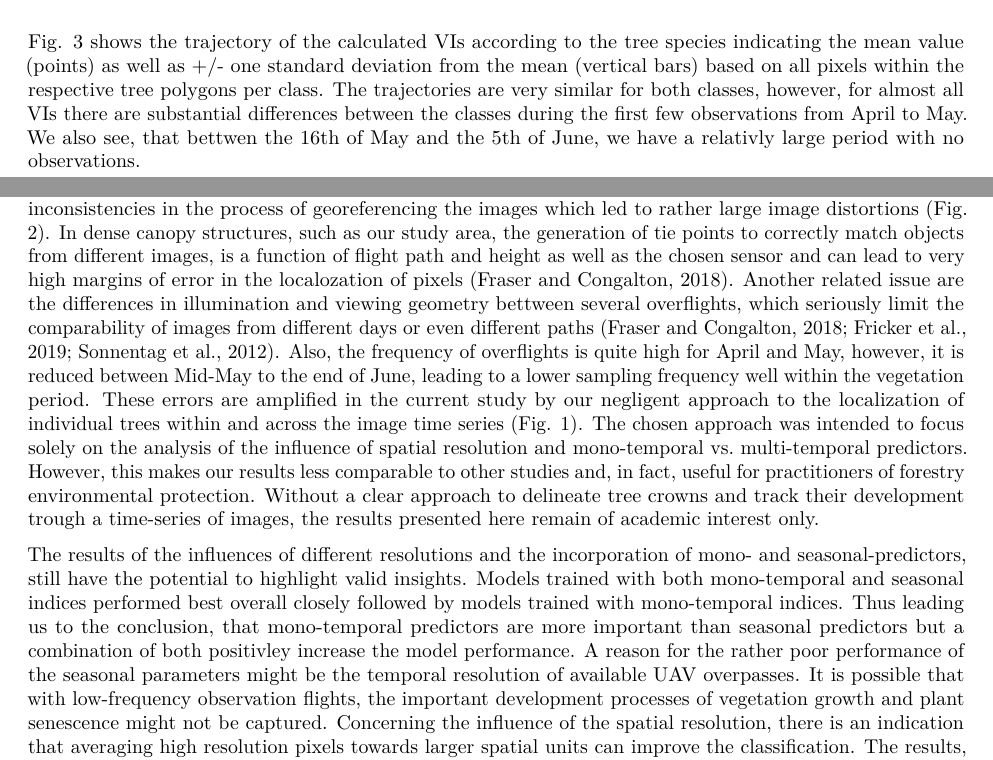
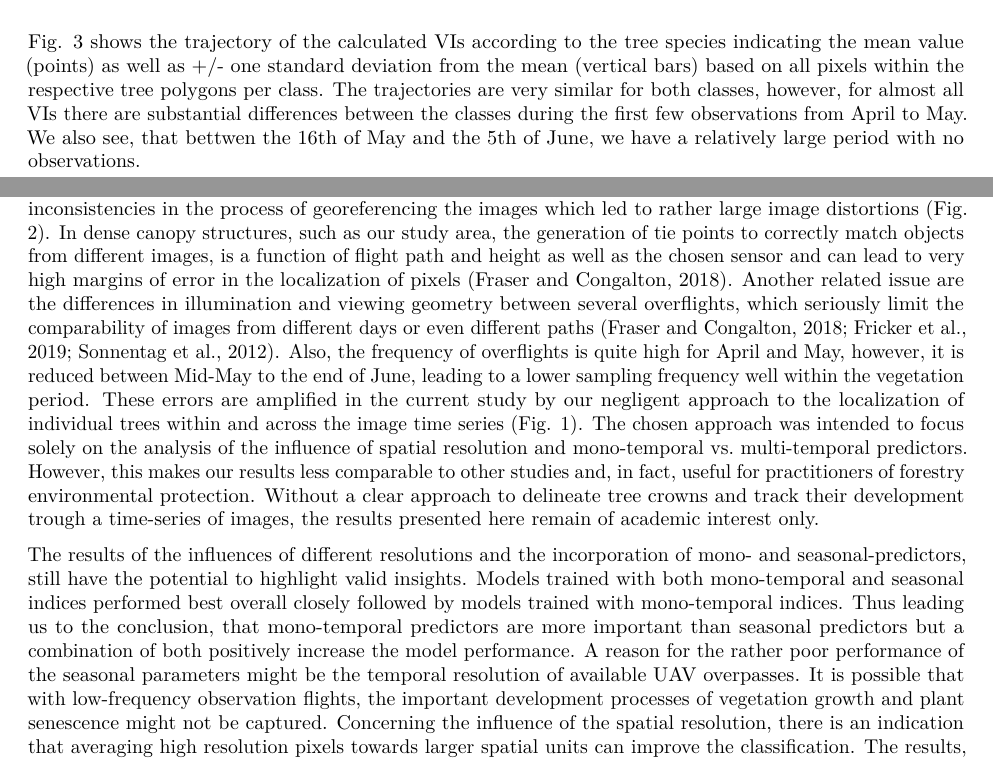
Before and after one commit to goergen95/forestPhenology, an R Markdown document (doc/report.rmd): two parts of pages 5 and 9 of 11, joined at a grey line, cut so that both start at the same text. Rendered offline with R 4.5, knitr and Pandoc, then LaTeX, with nearby package versions; some code elsewhere in the file could not run offline.

Commit message:
fixed some spelling mistakes

````diff
--- a/doc/report.rmd
+++ b/doc/report.rmd
@@ -345,7 +345,7 @@ indicating the mean value (points) as well as +/- one standard deviation from th
 (vertical bars) based on all pixels within the respective tree polygons per class. The trajectories are very
 similar for both classes, however, for almost all VIs there are substantial differences
 between the classes during the first few observations from April to May. We also
-see, that bettwen the 16th of May and the 5th of June, we have a relativly large
+see, that bettwen the 16th of May and the 5th of June, we have a relatively large
 period with no observations.
 
 ```{r predictor_plots_indices, echo=F, message=F, warning=F, fig.cap="Temporal dynamic of calculated VIs over the course of the year by tree species at 25 cm resolution (points represent the average value, the bars represent +/- one standard deviation)."}
@@ -750,8 +750,8 @@ in the process of georeferencing the images which led to rather large image dist
 In dense canopy structures, such as our study area, the generation of tie points
 to correctly match objects from different images, is a function
 of flight path and height as well as the chosen sensor and can lead to very
-high margins of error in the localozation of pixels [@Fraser2018a]. Another related issue are the differences
-in illumination and viewing geometry bettween several overflights, which seriously limit the comparability
+high margins of error in the localization of pixels [@Fraser2018a]. Another related issue are the differences
+in illumination and viewing geometry between several overflights, which seriously limit the comparability
 of images from different days or even different paths [@Fraser2018a; @Fricker2019; @Sonnentag2012].
 Also, the frequency of overflights is quite high for April and May, however, it
 is reduced between Mid-May to the end of June, leading to a lower sampling
@@ -770,7 +770,7 @@ the incorporation of mono- and seasonal-predictors, still have the potential
 to highlight valid insights. Models trained with both mono-temporal and seasonal
 indices performed best overall closely followed by models trained with mono-temporal
 indices. Thus leading us to the conclusion, that mono-temporal predictors
-are more important than seasonal predictors but a combination of both positivley increase the
+are more important than seasonal predictors but a combination of both positively increase the
 model performance. A reason for the rather poor performance of the
 seasonal parameters might be the temporal resolution of available UAV overpasses.
 It is possible that with low-frequency observation flights, the important development processes
````
